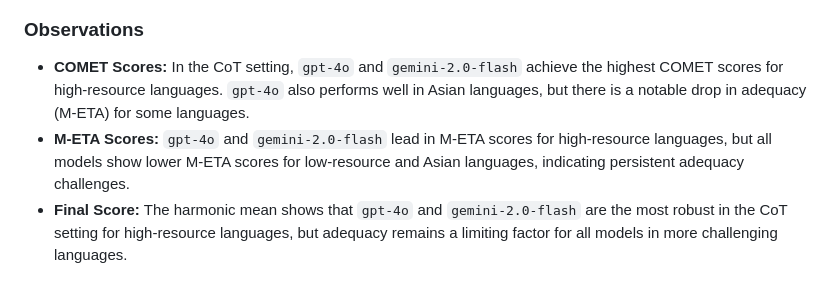
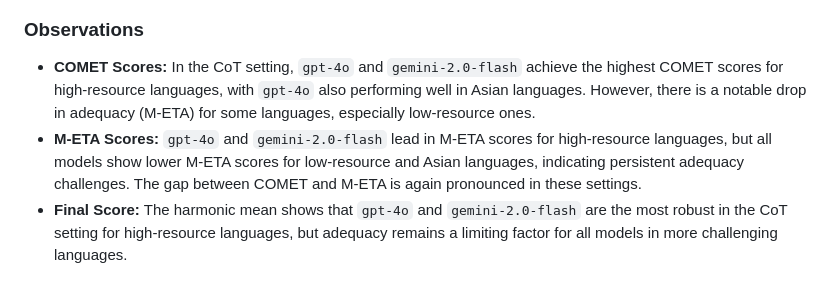
Before and after one commit to abhitoshj/da2250-dl-semeval2025-ea-mt, a Markdown page: Report.md, the part around one of its changes. GitHub-like rendering.

```diff
--- a/Report.md
+++ b/Report.md
@@ -284,8 +280,8 @@ The following prompt template is used for each translation task:
 ![Final Score Chart](images/cot-experiment-final-score-(harmonic-mean-of-comet-and-meta)-per-language-and-model.png)
 
 ### Observations
-- **COMET Scores:** In the CoT setting, `gpt-4o` and `gemini-2.0-flash` achieve the highest COMET scores for high-resource languages. `gpt-4o` also performs well in Asian languages, but there is a notable drop in adequacy (M-ETA) for some languages.
-- **M-ETA Scores:** `gpt-4o` and `gemini-2.0-flash` lead in M-ETA scores for high-resource languages, but all models show lower M-ETA scores for low-resource and Asian languages, indicating persistent adequacy challenges.
+- **COMET Scores:** In the CoT setting, `gpt-4o` and `gemini-2.0-flash` achieve the highest COMET scores for high-resource languages, with `gpt-4o` also performing well in Asian languages. However, there is a notable drop in adequacy (M-ETA) for some languages, especially low-resource ones.
+- **M-ETA Scores:** `gpt-4o` and `gemini-2.0-flash` lead in M-ETA scores for high-resource languages, but all models show lower M-ETA scores for low-resource and Asian languages, indicating persistent adequacy challenges. The gap between COMET and M-ETA is again pronounced in these settings.
 - **Final Score:** The harmonic mean shows that `gpt-4o` and `gemini-2.0-flash` are the most robust in the CoT setting for high-resource languages, but adequacy remains a limiting factor for all models in more challenging languages.
 
 ### Conclusion
```
Also changed, not shown: other parts of Report.md (+10 -14 lines).
